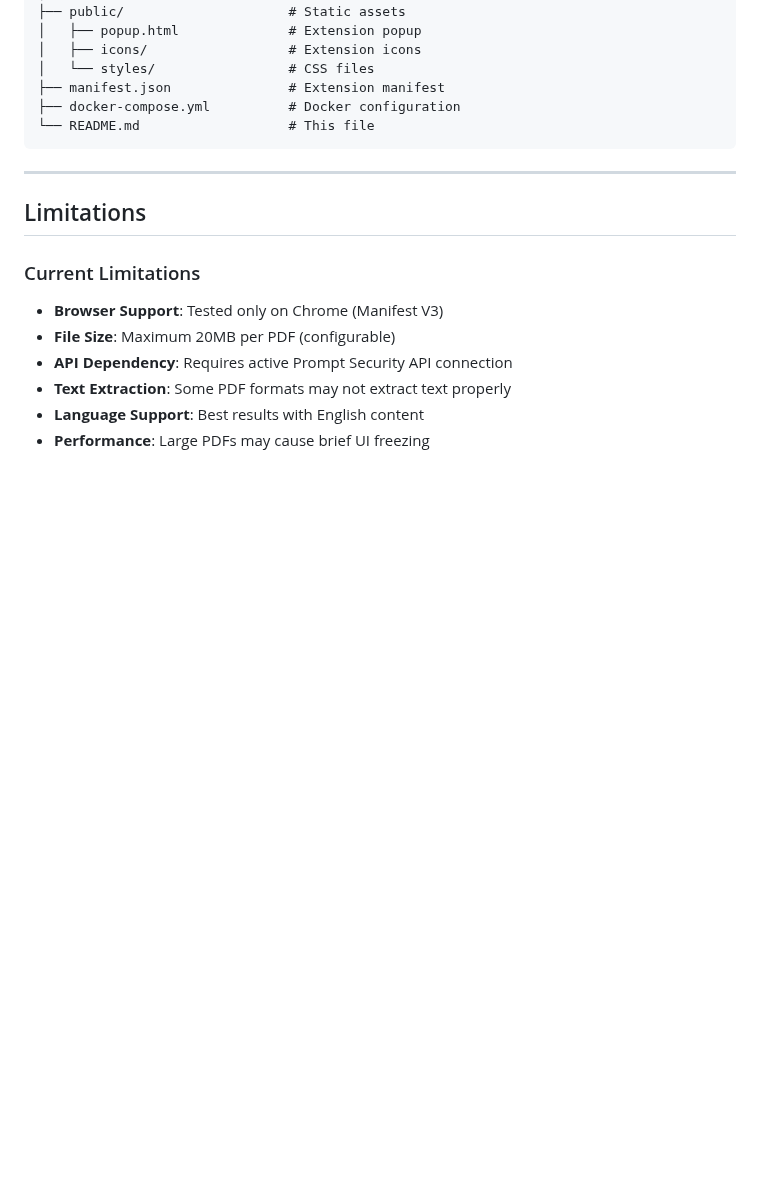
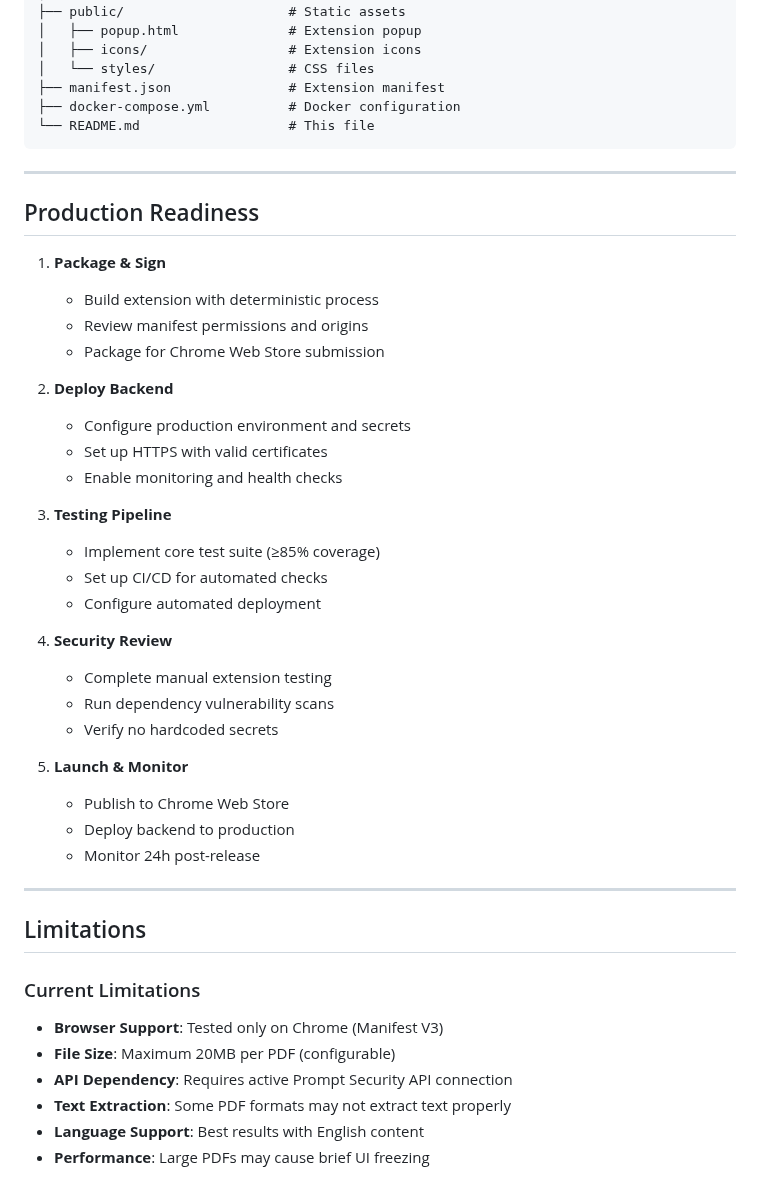
Before and after one commit to amitai1997/pdf-scanner-ext, a Markdown page: README.md, the part around the change. Drawn GitHub-style; blank space fills up the shorter version.

Commit message:
update production readiness in readme file

```diff
--- a/README.md
+++ b/README.md
@@ -186,6 +186,35 @@ pdf-scanner-ext/
 
 ---
 
+## Production Readiness
+
+1. **Package & Sign**
+   - Build extension with deterministic process
+   - Review manifest permissions and origins
+   - Package for Chrome Web Store submission
+
+2. **Deploy Backend**
+   - Configure production environment and secrets
+   - Set up HTTPS with valid certificates
+   - Enable monitoring and health checks
+
+3. **Testing Pipeline**
+   - Implement core test suite (≥85% coverage)
+   - Set up CI/CD for automated checks
+   - Configure automated deployment
+
+4. **Security Review**
+   - Complete manual extension testing
+   - Run dependency vulnerability scans
+   - Verify no hardcoded secrets
+
+5. **Launch & Monitor**
+   - Publish to Chrome Web Store
+   - Deploy backend to production
+   - Monitor 24h post-release
+
+---
+
 ## Limitations
 
 ### Current Limitations
```
